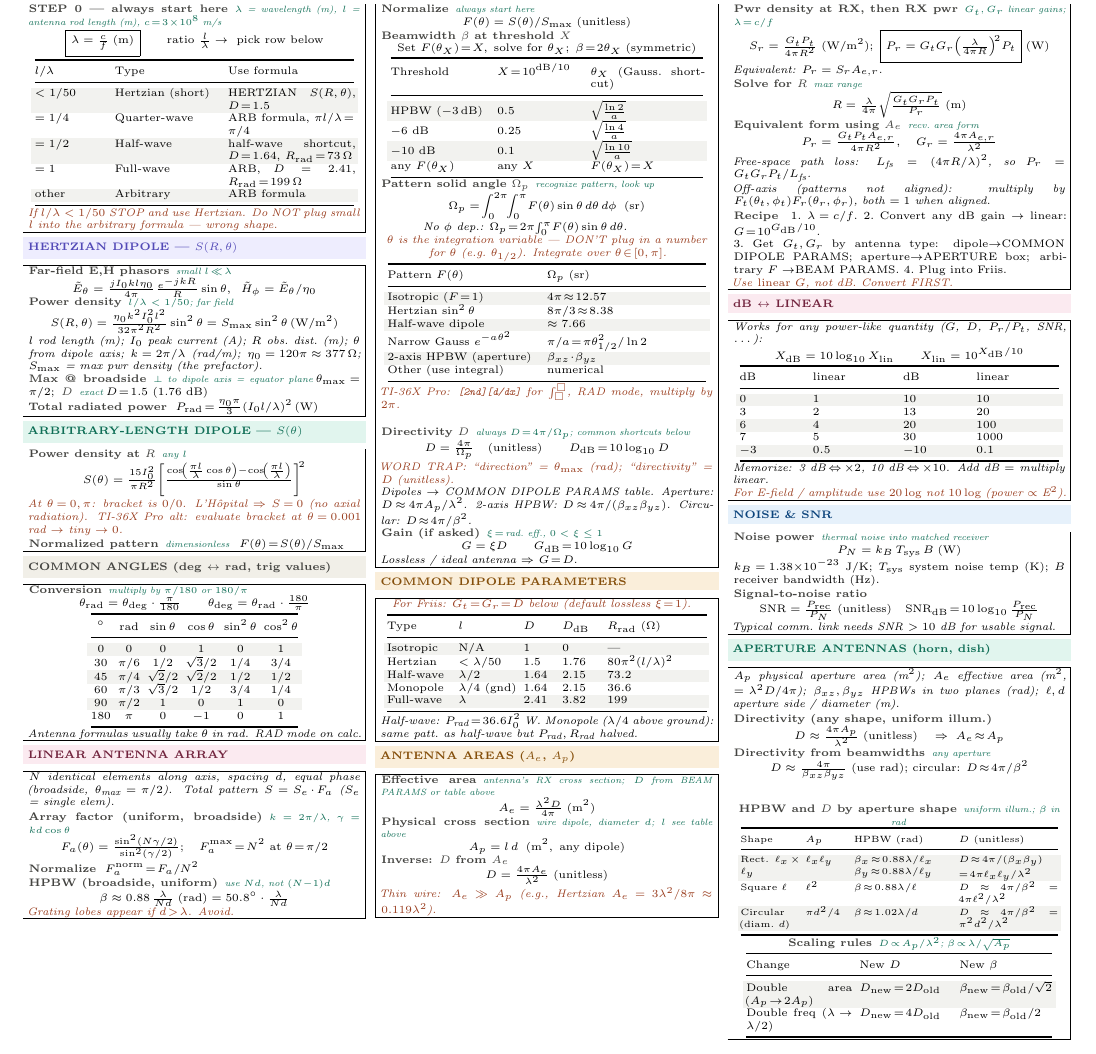
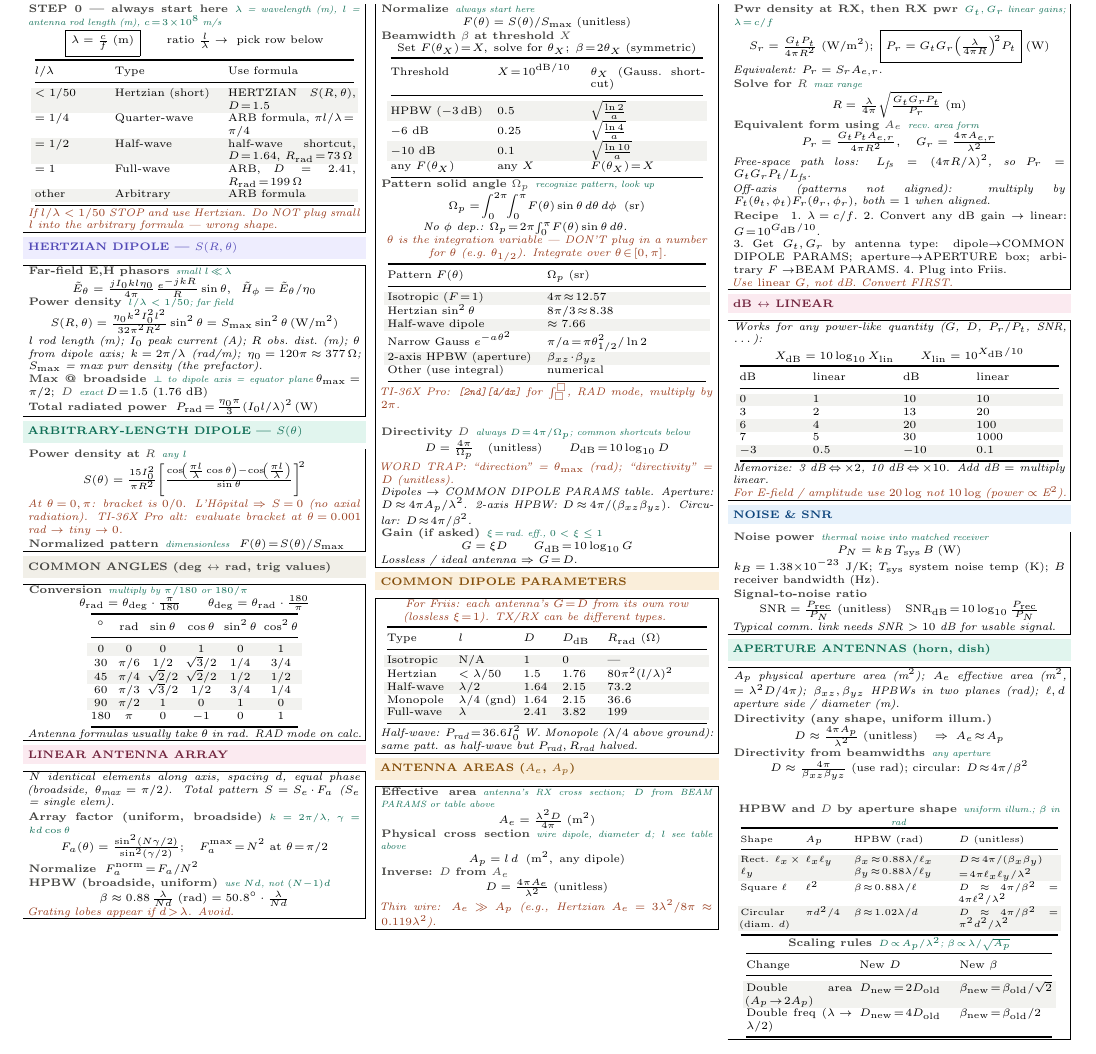
Before and after one commit to BaoPSU/ECE332-EMAG-II-Portland-State-University, a LaTeX document (Notes/Cheatsheets/Final/src/ECE332_HW4_cheatsheet.tex): part of the page, cut so that both start at the same text. Compiled offline with pdfLaTeX.

Commit message:
Lossless note: each antenna gets its own G=D (TX/RX can be different types)

```diff
--- a/Notes/Cheatsheets/Final/src/ECE332_HW4_cheatsheet.tex
+++ b/Notes/Cheatsheets/Final/src/ECE332_HW4_cheatsheet.tex
@@ -172,7 +172,7 @@ Other (use integral) & numerical\\
 \vspace{1pt}
 \shead{amberbg}{amber}{COMMON DIPOLE PARAMETERS}
 \begin{ebox}
-\textit{\color{coral}For Friis: $G_t\!=\!G_r\!=\!D$ below (default lossless $\xi\!=\!1$).}\\[1pt]
+\textit{\color{coral}For Friis: each antenna's $G\!=\!D$ from its own row (lossless $\xi\!=\!1$). TX/RX can be different types.}\\[1pt]
 {\centering\makebox[0.98\linewidth][c]{{\setlength{\tabcolsep}{1.5pt}\begin{tabular}{@{}p{0.20\linewidth}p{0.18\linewidth}p{0.10\linewidth}p{0.12\linewidth}p{0.30\linewidth}@{}}
 \toprule
 Type & $l$ & $D$ & $D_{\text{dB}}$ & $R_{\text{rad}}$ ($\Omega$)\\
```
